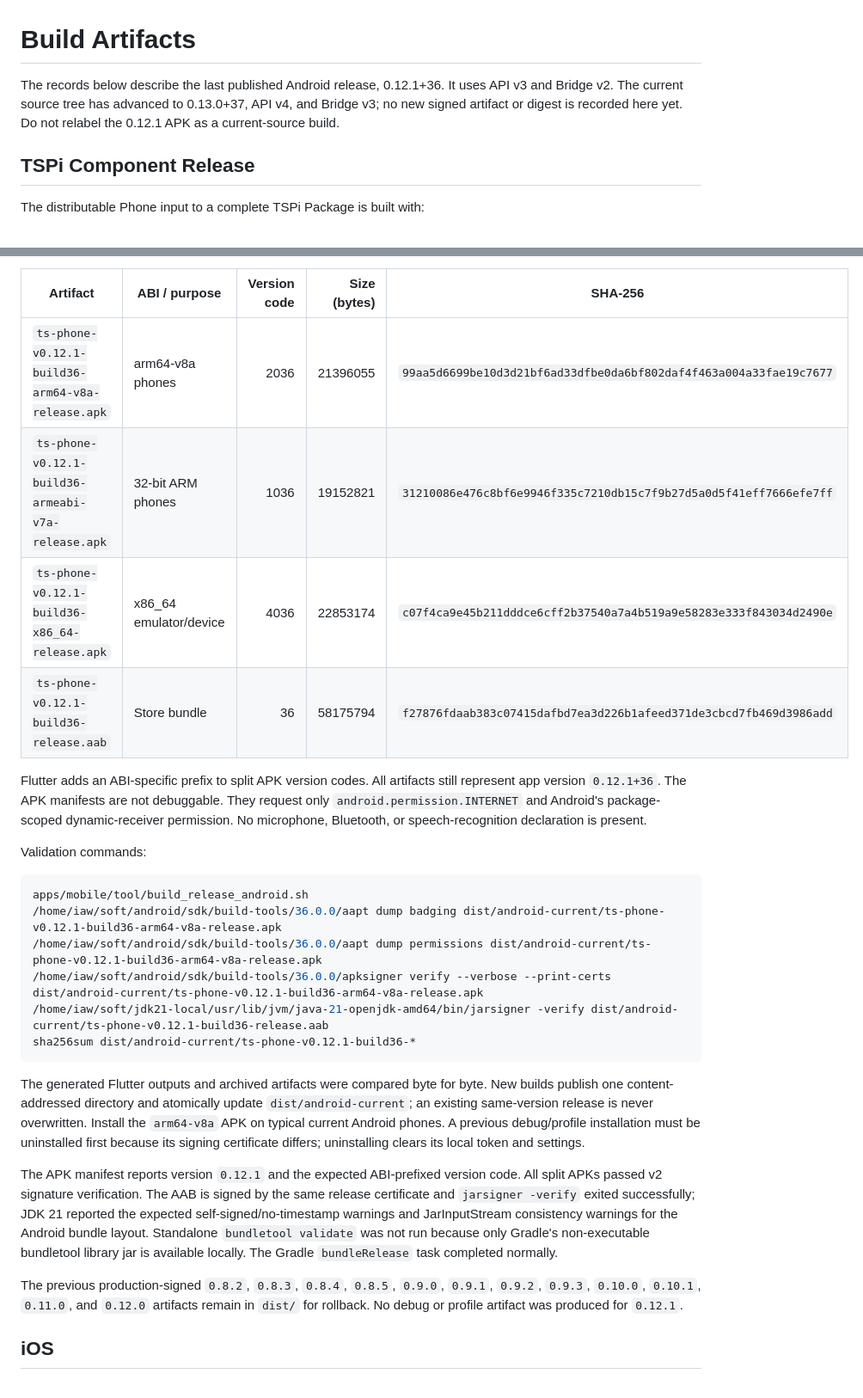
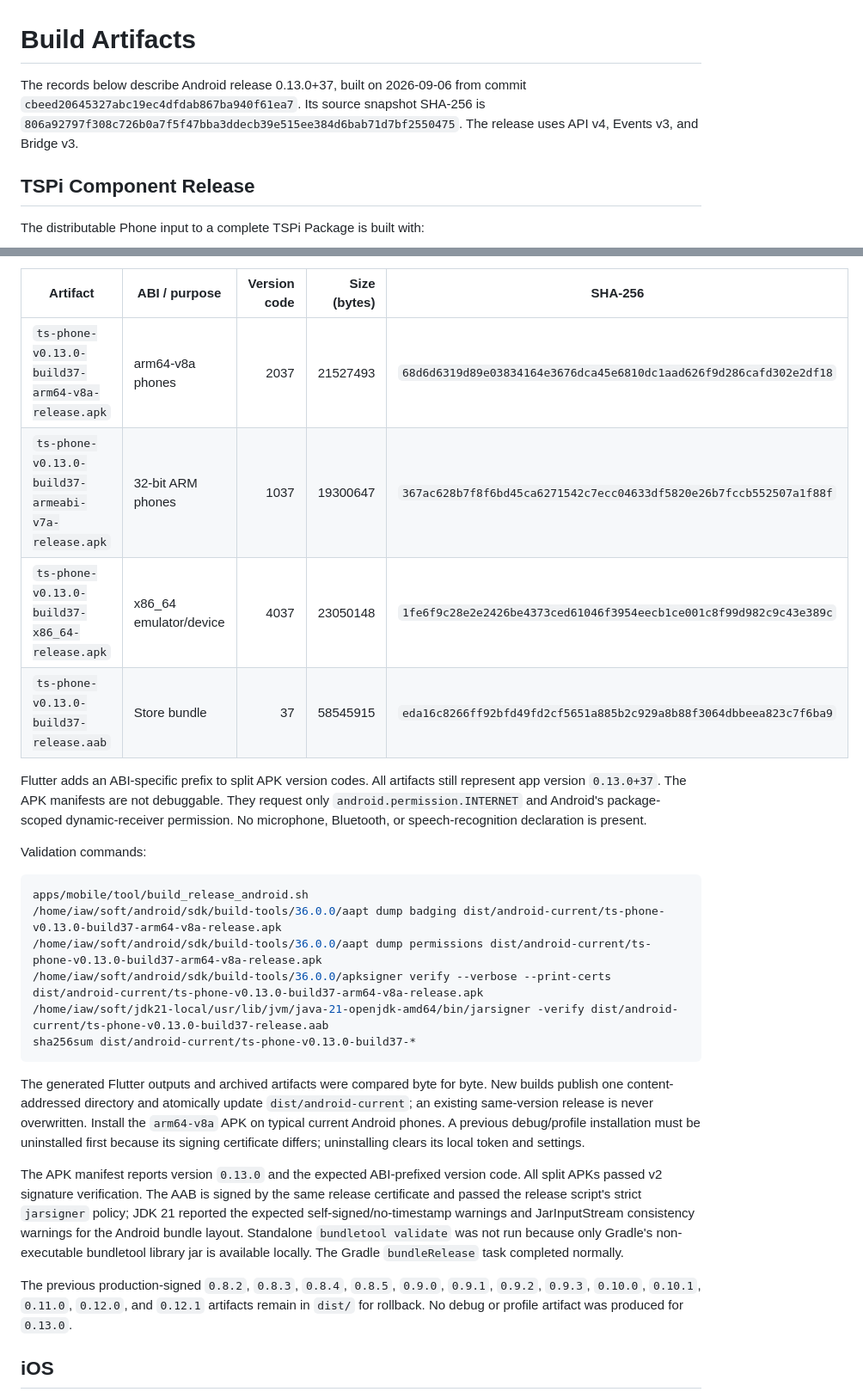
Before and after one commit to iawnix/ts-phone, a Markdown page: docs/artifacts.md, 2 parts joined by grey strips. Shown at 86% size. GitHub-like rendering.

```diff
--- a/docs/artifacts.md
+++ b/docs/artifacts.md
@@ -1,9 +1,9 @@
 # Build Artifacts
 
-The records below describe the last published Android release, 0.12.1+36. It
-uses API v3 and Bridge v2. The current source tree has advanced to 0.13.0+37,
-API v4, and Bridge v3; no new signed artifact or digest is recorded here yet.
-Do not relabel the 0.12.1 APK as a current-source build.
+The records below describe Android release 0.13.0+37, built on 2026-09-06 from
+commit `cbeed20645327abc19ec4dfdab867ba940f61ea7`. Its source snapshot SHA-256 is
+`806a92797f308c726b0a7f5f47bba3ddecb39e515ee384d6bab71d7bf2550475`.
+The release uses API v4, Events v3, and Bridge v3.
 
 ## TSPi Component Release
 
@@ -71,13 +79,13 @@ installation, not to an immutable component release.
 
 | Artifact | ABI / purpose | Version code | Size (bytes) | SHA-256 |
 | --- | --- | ---: | ---: | --- |
-| `ts-phone-v0.12.1-build36-arm64-v8a-release.apk` | arm64-v8a phones | 2036 | 21396055 | `99aa5d6699be10d3d21bf6ad33dfbe0da6bf802daf4f463a004a33fae19c7677` |
-| `ts-phone-v0.12.1-build36-armeabi-v7a-release.apk` | 32-bit ARM phones | 1036 | 19152821 | `31210086e476c8bf6e9946f335c7210db15c7f9b27d5a0d5f41eff7666efe7ff` |
-| `ts-phone-v0.12.1-build36-x86_64-release.apk` | x86_64 emulator/device | 4036 | 22853174 | `c07f4ca9e45b211dddce6cff2b37540a7a4b519a9e58283e333f843034d2490e` |
-| `ts-phone-v0.12.1-build36-release.aab` | Store bundle | 36 | 58175794 | `f27876fdaab383c07415dafbd7ea3d226b1afeed371de3cbcd7fb469d3986add` |
+| `ts-phone-v0.13.0-build37-arm64-v8a-release.apk` | arm64-v8a phones | 2037 | 21527493 | `68d6d6319d89e03834164e3676dca45e6810dc1aad626f9d286cafd302e2df18` |
+| `ts-phone-v0.13.0-build37-armeabi-v7a-release.apk` | 32-bit ARM phones | 1037 | 19300647 | `367ac628b7f8f6bd45ca6271542c7ecc04633df5820e26b7fccb552507a1f88f` |
+| `ts-phone-v0.13.0-build37-x86_64-release.apk` | x86_64 emulator/device | 4037 | 23050148 | `1fe6f9c28e2e2426be4373ced61046f3954eecb1ce001c8f99d982c9c43e389c` |
+| `ts-phone-v0.13.0-build37-release.aab` | Store bundle | 37 | 58545915 | `eda16c8266ff92bfd49fd2cf5651a885b2c929a8b88f3064dbbeea823c7f6ba9` |
 
 Flutter adds an ABI-specific prefix to split APK version codes. All artifacts
-still represent app version `0.12.1+36`. The APK manifests are not debuggable.
+still represent app version `0.13.0+37`. The APK manifests are not debuggable.
 They request only `android.permission.INTERNET` and Android's package-scoped
 dynamic-receiver permission. No microphone, Bluetooth, or speech-recognition
 declaration is present.
@@ -86,11 +94,11 @@ Validation commands:
 
 ~~~bash
 apps/mobile/tool/build_release_android.sh
-/home/iaw/soft/android/sdk/build-tools/36.0.0/aapt dump badging dist/android-current/ts-phone-v0.12.1-build36-arm64-v8a-release.apk
-/home/iaw/soft/android/sdk/build-tools/36.0.0/aapt dump permissions dist/android-current/ts-phone-v0.12.1-build36-arm64-v8a-release.apk
-/home/iaw/soft/android/sdk/build-tools/36.0.0/apksigner verify --verbose --print-certs dist/android-current/ts-phone-v0.12.1-build36-arm64-v8a-release.apk
-/home/iaw/soft/jdk21-local/usr/lib/jvm/java-21-openjdk-amd64/bin/jarsigner -verify dist/android-current/ts-phone-v0.12.1-build36-release.aab
-sha256sum dist/android-current/ts-phone-v0.12.1-build36-*
+/home/iaw/soft/android/sdk/build-tools/36.0.0/aapt dump badging dist/android-current/ts-phone-v0.13.0-build37-arm64-v8a-release.apk
+/home/iaw/soft/android/sdk/build-tools/36.0.0/aapt dump permissions dist/android-current/ts-phone-v0.13.0-build37-arm64-v8a-release.apk
+/home/iaw/soft/android/sdk/build-tools/36.0.0/apksigner verify --verbose --print-certs dist/android-current/ts-phone-v0.13.0-build37-arm64-v8a-release.apk
+/home/iaw/soft/jdk21-local/usr/lib/jvm/java-21-openjdk-amd64/bin/jarsigner -verify dist/android-current/ts-phone-v0.13.0-build37-release.aab
+sha256sum dist/android-current/ts-phone-v0.13.0-build37-*
 ~~~
 
 The generated Flutter outputs and archived artifacts were compared byte for
@@ -100,18 +108,18 @@ Install the `arm64-v8a` APK on typical current Android phones. A previous
 debug/profile installation must be uninstalled first because its signing
 certificate differs; uninstalling clears its local token and settings.
 
-The APK manifest reports version `0.12.1` and the expected ABI-prefixed version
+The APK manifest reports version `0.13.0` and the expected ABI-prefixed version
 code. All split APKs passed v2 signature verification. The AAB is signed by the
-same release certificate and `jarsigner -verify` exited successfully; JDK 21
-reported the expected self-signed/no-timestamp warnings and JarInputStream
-consistency warnings for the Android bundle layout. Standalone `bundletool
+same release certificate and passed the release script's strict `jarsigner`
+policy; JDK 21 reported the expected self-signed/no-timestamp warnings and
+JarInputStream consistency warnings for the Android bundle layout. Standalone `bundletool
 validate` was not run because only Gradle's non-executable bundletool library
 jar is available locally. The Gradle `bundleRelease` task completed normally.
 
 The previous production-signed `0.8.2`, `0.8.3`, `0.8.4`, `0.8.5`, `0.9.0`,
-`0.9.1`, `0.9.2`, `0.9.3`, `0.10.0`, `0.10.1`, `0.11.0`, and `0.12.0`
-artifacts remain in `dist/` for rollback. No debug or profile artifact was
-produced for `0.12.1`.
+`0.9.1`, `0.9.2`, `0.9.3`, `0.10.0`, `0.10.1`, `0.11.0`, `0.12.0`, and
+`0.12.1` artifacts remain in `dist/` for rollback. No debug or profile artifact
+was produced for `0.13.0`.
 
 ## iOS
 
```
Also changed, not shown: other parts of docs/artifacts.md (+10 -2 lines), README.md (+3 -3 lines), docs/deployment.md (+4 -4 lines).
